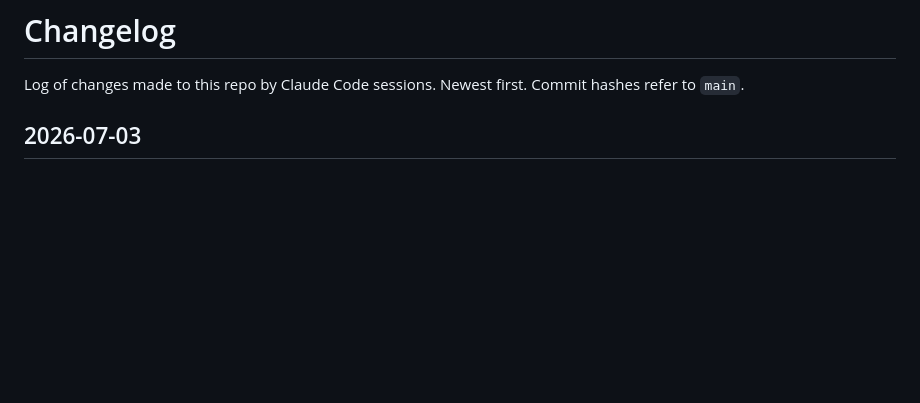
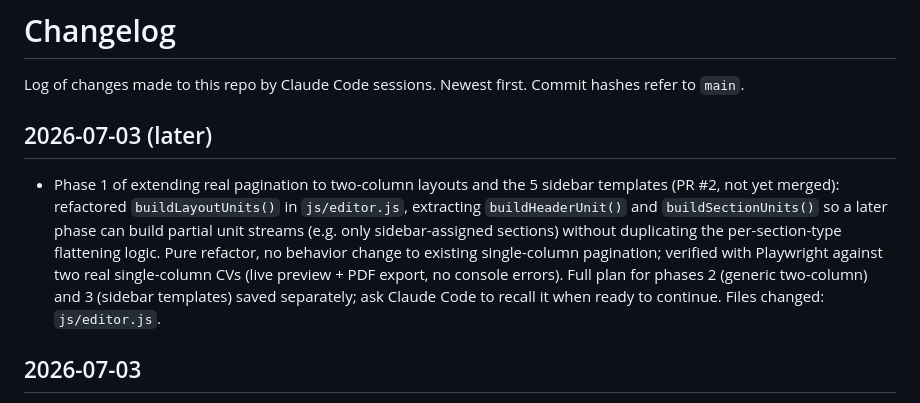
Before and after one commit to Es0sA/cascv, a Markdown page: CHANGELOG.md, the part around the change. Drawn GitHub-style; blank space fills up the shorter version.

Commit message:
Log Phase 1 pagination refactor in CHANGELOG
Co-Authored-By: Claude Sonnet 5 <noreply@anthropic.com>
Claude-Session: https://claude.ai/code/session_01U6rFn6F2YxoeTTunGfjc4J

```diff
--- a/CHANGELOG.md
+++ b/CHANGELOG.md
@@ -2,6 +2,20 @@
 
 Log of changes made to this repo by Claude Code sessions. Newest first.
 Commit hashes refer to `main`.
+
+## 2026-07-03 (later)
+
+- Phase 1 of extending real pagination to two-column layouts and the 5
+  sidebar templates (PR #2, not yet merged): refactored
+  `buildLayoutUnits()` in `js/editor.js`, extracting `buildHeaderUnit()`
+  and `buildSectionUnits()` so a later phase can build partial unit
+  streams (e.g. only sidebar-assigned sections) without duplicating the
+  per-section-type flattening logic. Pure refactor, no behavior change to
+  existing single-column pagination; verified with Playwright against two
+  real single-column CVs (live preview + PDF export, no console errors).
+  Full plan for phases 2 (generic two-column) and 3 (sidebar templates)
+  saved separately; ask Claude Code to recall it when ready to continue.
+  Files changed: `js/editor.js`.
 
 ## 2026-07-03
 
```
